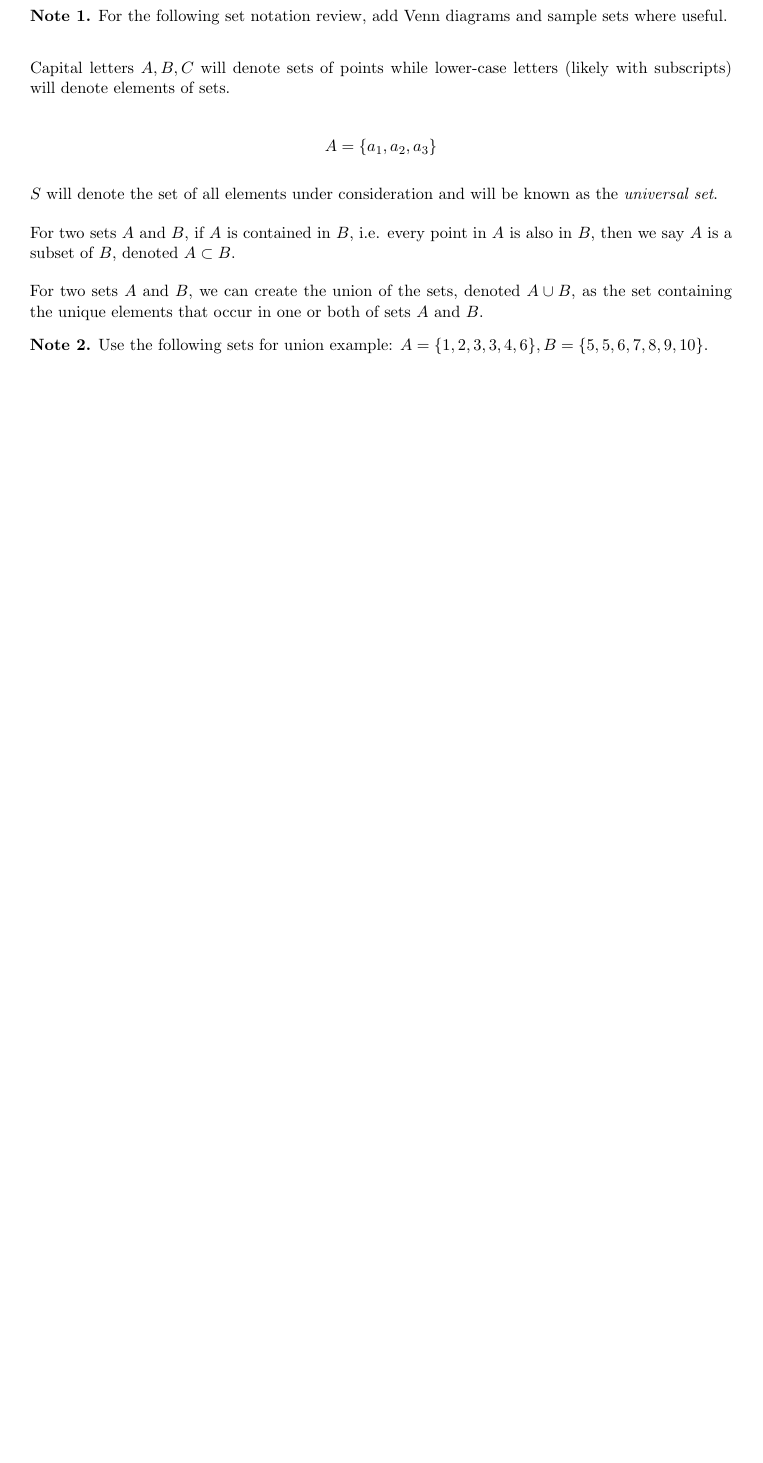
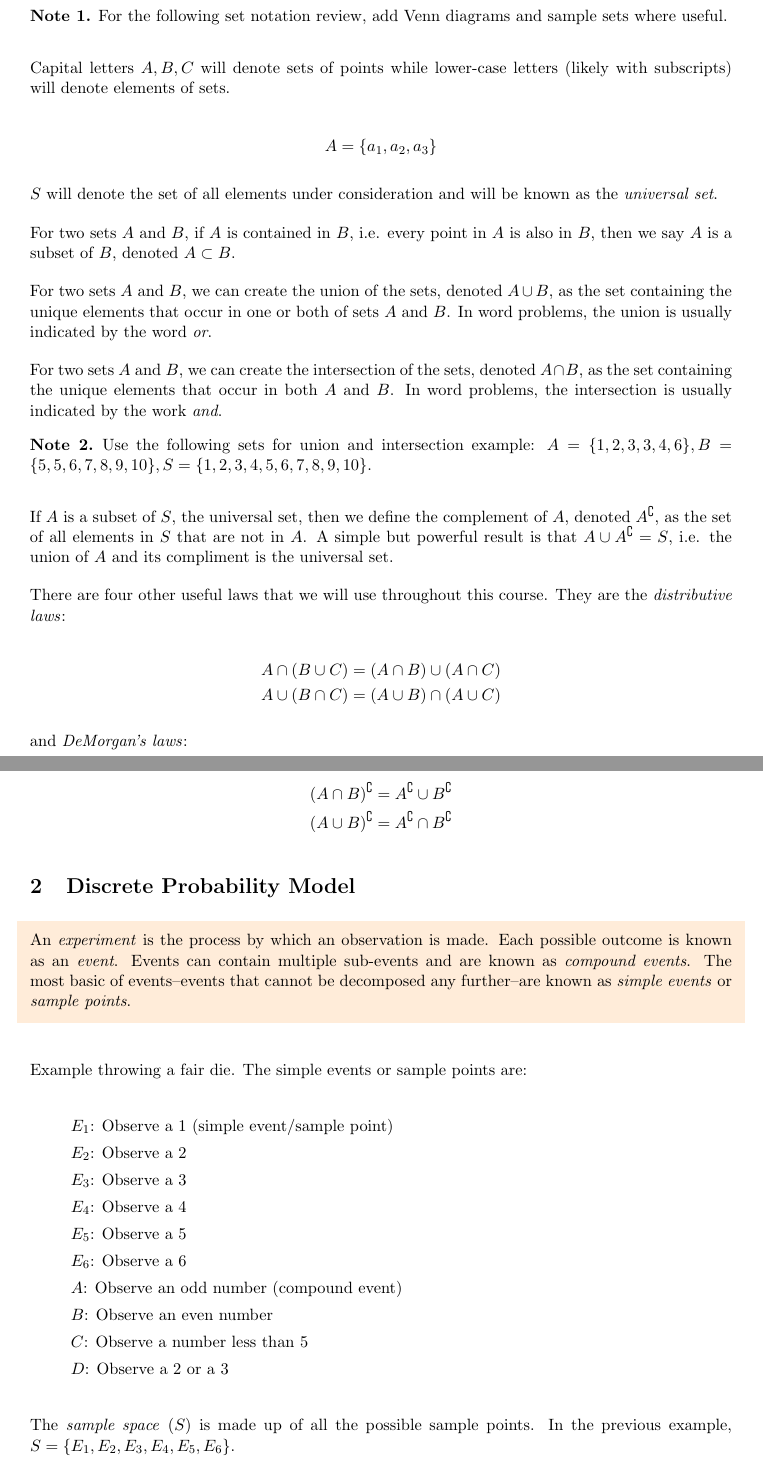
Before and after one commit to PieceMaker/texprep-probability-and-statistics, a LaTeX document (notes/chapter-2.1-2.4.tex): part of the page before the commit and two parts of pages 1 and 2 of 4 after it, the two joined at a grey line, cut so that both start at the same text, the shorter picture padded with empty space. Compiled offline with pdfLaTeX.

Commit message:
Added a lot more about Venn diagrams and discrete prob model.

```diff
--- a/notes/chapter-2.1-2.4.tex
+++ b/notes/chapter-2.1-2.4.tex
@@ -60,9 +59,54 @@ $S$ will denote the set of all elements under consideration and will be known as
 
 For two sets $A$ and $B$, if $A$ is contained in $B$, i.e. every point in $A$ is also in $B$, then we say $A$ is a subset of $B$, denoted $A \subset B$.
 
-For two sets $A$ and $B$, we can create the union of the sets, denoted $A \cup B$, as the set containing the unique elements that occur in one or both of sets $A$ and $B$.
+For two sets $A$ and $B$, we can create the union of the sets, denoted $A \cup B$, as the set containing the unique elements that occur in one or both of sets $A$ and $B$. In word problems, the union is usually indicated by the word \textit{or}.
+
+For two sets $A$ and $B$, we can create the intersection of the sets, denoted $A \cap B$, as the set containing the unique elements that occur in both $A$ and $B$. In word problems, the intersection is usually indicated by the work \textit{and}.
 
 \begin{note}
-	Use the following sets for union example: $A = \{1, 2, 3, 3, 4, 6\},  B = \{5, 5, 6, 7, 8, 9, 10\}$.
+	Use the following sets for union and intersection example: $A = \{1, 2, 3, 3, 4, 6\},  B = \{5, 5, 6, 7, 8, 9, 10\}, S = \{1, 2, 3, 4, 5, 6, 7, 8, 9, 10\}$.
 \end{note}
 
+If $A$ is a subset of $S$, the universal set, then we define the complement of $A$, denoted $A^\complement$, as the set of all elements in $S$ that are not in $A$. A simple but powerful result is that $A \cup A^\complement = S$, i.e. the union of $A$ and its compliment is the universal set.
+
+There are four other useful laws that we will use throughout this course. They are the \textit{distributive laws}:
+
+$$
+\begin{aligned}
+	A \cap (B \cup C) & = (A \cap B) \cup (A \cap C) \\
+	A \cup (B \cap C) & = (A \cup B) \cap (A \cup C)
+\end{aligned}
+$$
+
+\noindent and \textit{DeMorgan's laws}:
+
+$$
+\begin{aligned}
+	(A \cap B)^\complement & = A^\complement \cup B^\complement \\
+	(A \cup B)^\complement & = A^\complement \cap B^\complement
+\end{aligned}
+$$
+
+\section{Discrete Probability Model}
+
+\begin{shaded}
+	An \textit{experiment} is the process by which an observation is made. Each possible outcome is known as an \textit{event}. Events can contain multiple sub-events and are known as \textit{compound events}. The most basic of events--events that cannot be decomposed any further--are known as \textit{simple events} or \textit{sample points}.
+\end{shaded}
+
+Example throwing a fair die. The simple events or sample points are:
+
+\begin{itemize}[label={}]
+	\setlength\itemsep{0em}
+	\item $E_1$: Observe a 1 (simple event/sample point)
+	\item $E_2$: Observe a 2
+	\item $E_3$: Observe a 3
+	\item $E_4$: Observe a 4
+	\item $E_5$: Observe a 5
+	\item $E_6$: Observe a 6
+	\item $A$: Observe an odd number (compound event)
+	\item $B$: Observe an even number
+	\item $C$: Observe a number less than 5
+	\item $D$: Observe a 2 or a 3
+\end{itemize}
+
+The \textit{sample space} ($S$) is made up of all the possible sample points. In the previous example, $S = \{E_1, E_2, E_3, E_4, E_5, E_6\}$.
```
Also changed, not shown: notes/chapter-2.1-2.4.tex (66 more changed lines).
